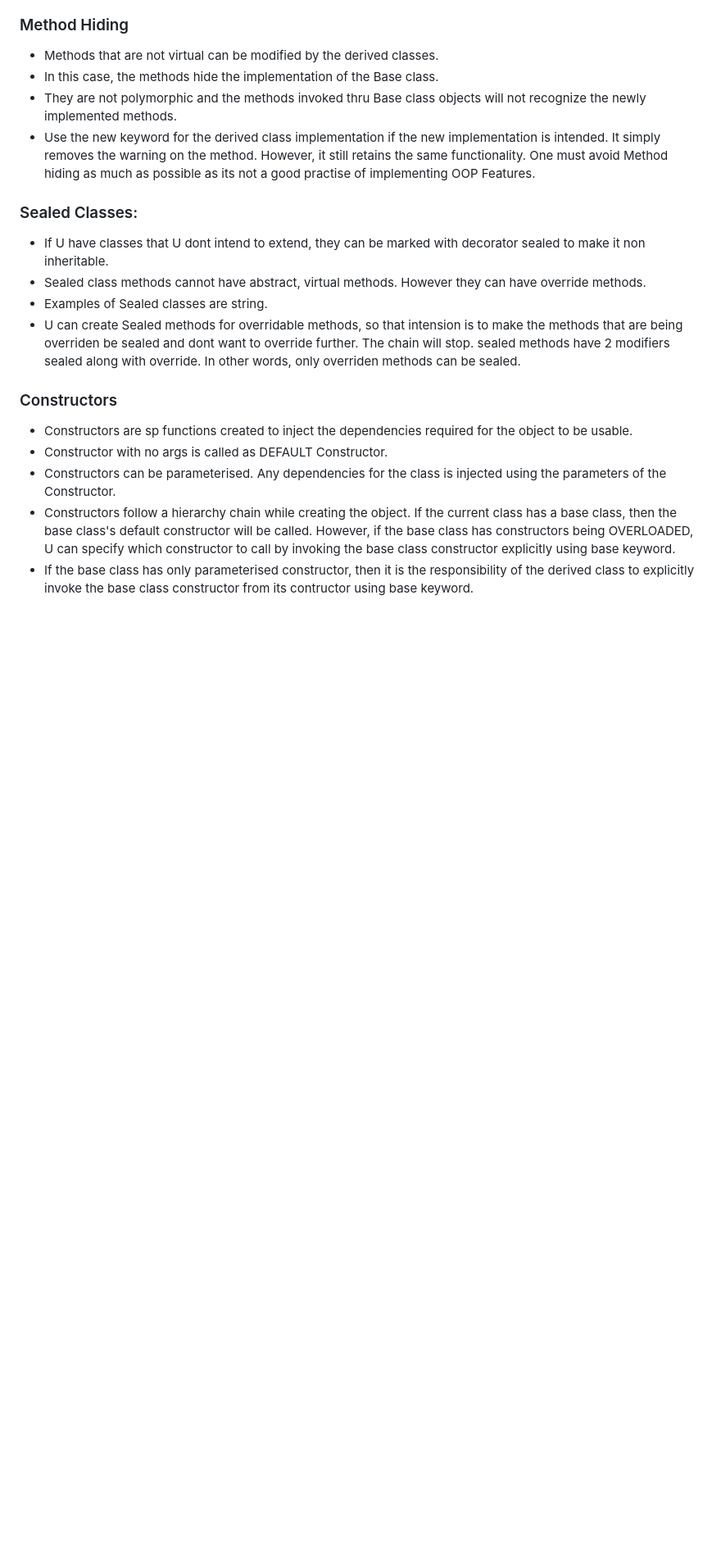
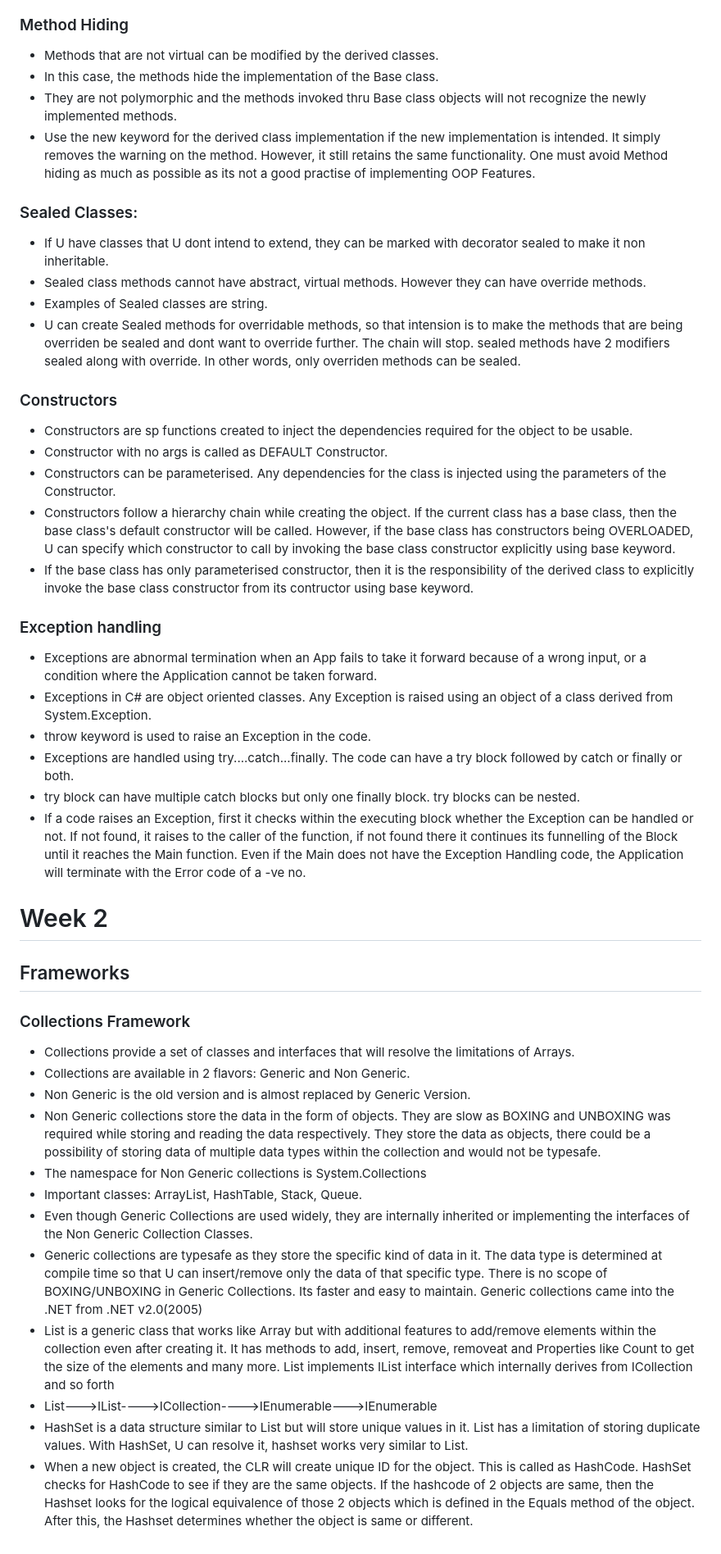
Before and after one commit to Phani-TrainingPrograms/First-American, a Markdown page: README.md, the part around the change. Shown at 82% size. Rendered like a GitHub page; blank space fills up the shorter version.

```diff
--- a/README.md
+++ b/README.md
@@ -180,9 +180,34 @@ All the data types have Wrapper Structs created in the CTS. These have functions
 - Sealed class methods cannot have abstract, virtual methods. However they can have override methods.
 - Examples of Sealed classes are string.
 - U can create Sealed methods for overridable methods, so that intension is to make the methods that are being overriden be sealed and dont want to override further.  The chain will stop. sealed methods have 2 modifiers sealed along with override. In other words, only overriden methods can be sealed.
+
 ### Constructors
 - Constructors are sp functions created to inject the dependencies required for the object to be usable.
 - Constructor with no args is called as DEFAULT Constructor.
 - Constructors can be parameterised. Any dependencies for the class is injected using the parameters of the Constructor.
 - Constructors follow a hierarchy chain while creating the object. If the current class has a base class, then the base class's default constructor will be called. However, if the base class has constructors being OVERLOADED, U can specify which constructor to call by invoking the base class constructor explicitly using base keyword.
 - If the base class has only parameterised constructor, then it is the responsibility of the derived class to explicitly invoke the base class constructor from its contructor using base keyword.
+
+### Exception handling
+- Exceptions are abnormal termination when an App fails to take it forward because of a wrong input, or a condition where the Application cannot be taken forward.
+- Exceptions in C# are object oriented classes. Any Exception is raised using an object of a class derived from System.Exception.
+- throw keyword is used to raise an Exception in the code.
+- Exceptions are handled using try....catch...finally. The code can have a try block followed by catch or finally or both.
+- try block can have multiple catch blocks but only one finally block. try blocks can be nested.
+- If a code raises an Exception, first it checks within the executing block whether the Exception can be handled or not. If not found, it raises to the caller of the function, if not found there it continues its funnelling of the Block until it reaches the Main function. Even if the Main does not have the Exception Handling code, the Application will terminate with the Error code of a -ve no.
+
+# Week 2
+## Frameworks
+### Collections Framework
+- Collections provide a set of classes and interfaces that will resolve the limitations of Arrays.
+- Collections are available in 2 flavors: Generic and Non Generic.
+- Non Generic is the old version and is almost replaced by Generic Version.
+- Non Generic collections store the data in the form of objects. They are slow as BOXING and UNBOXING was required while storing and reading the data respectively. They store the data as objects, there could be a possibility of storing data of multiple data types within the collection and would not be typesafe.
+- The namespace for Non Generic collections is System.Collections
+- Important classes: ArrayList, HashTable, Stack, Queue.
+- Even though Generic Collections are used widely, they are internally inherited or implementing the interfaces of the Non Generic Collection Classes.
+- Generic collections are typesafe as they store the specific kind of data in it. The data type is determined at compile time so that U can insert/remove only the data of that specific type.  There is no scope of BOXING/UNBOXING in Generic Collections. Its faster and easy to maintain. Generic collections came into the .NET from .NET v2.0(2005)
+- List<T> is a generic class that works like Array but with additional features to add/remove elements within the collection even after creating it. It has methods to add, insert, remove, removeat and Properties like Count to get the size of the elements and many more. List<T> implements IList<T> interface which internally derives from ICollection<T> and so forth
+- List<T>--->IList<T>---->ICollection<T>---->IEnumerable<T>--->IEnumerable
+- HashSet<T> is a data structure similar to List<T> but will store unique values in it. List<T> has a limitation of storing duplicate values. With HashSet<T>, U can resolve it, hashset works very similar to List<T>.
+- When a new object is created, the CLR will create unique ID for the object. This is called as HashCode. HashSet checks for HashCode to see if they are the same objects. If the hashcode of 2 objects are same, then the Hashset looks for the logical equivalence of those 2 objects which is defined in the Equals method of the object. After this, the Hashset determines whether the object is same or different.
```
